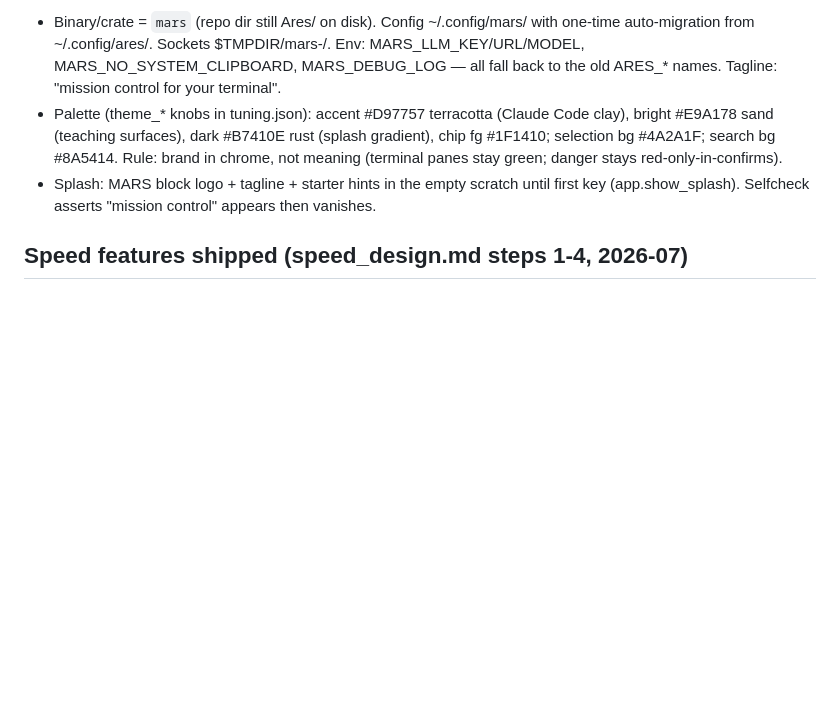
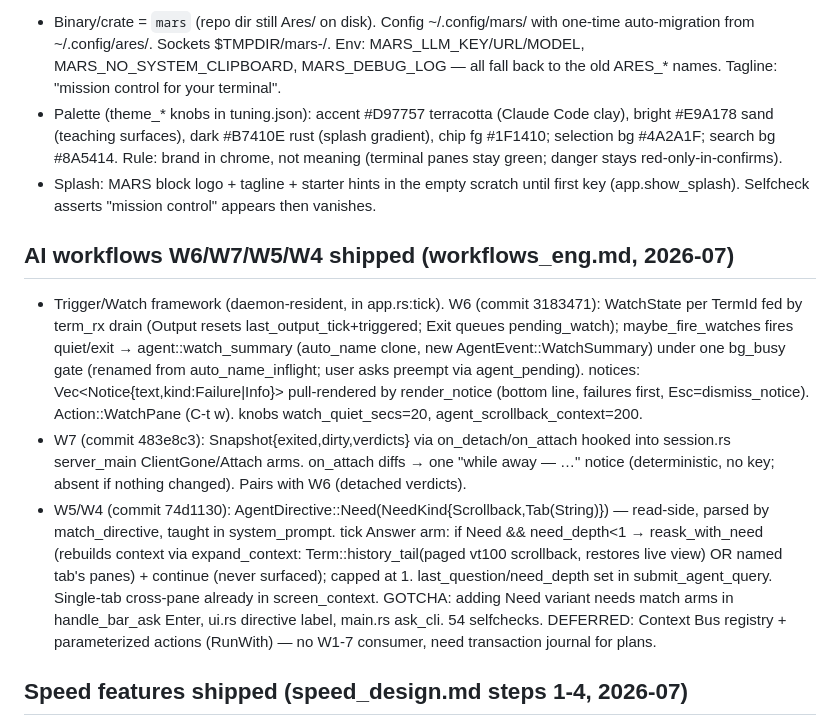
Before and after one commit to anjishnu/mars, a Markdown page: .claude/memory/ares-dev.md, the part around the change. Drawn GitHub-style; blank space fills up the shorter version.

```diff
--- a/.claude/memory/ares-dev.md
+++ b/.claude/memory/ares-dev.md
@@ -11,6 +11,26 @@
   not meaning (terminal panes stay green; danger stays red-only-in-confirms).
 - Splash: MARS block logo + tagline + starter hints in the empty scratch until first
   key (app.show_splash). Selfcheck asserts "mission control" appears then vanishes.
+
+## AI workflows W6/W7/W5/W4 shipped (workflows_eng.md, 2026-07)
+- Trigger/Watch framework (daemon-resident, in app.rs:tick). W6 (commit 3183471): WatchState
+  per TermId fed by term_rx drain (Output resets last_output_tick+triggered; Exit queues
+  pending_watch); maybe_fire_watches fires quiet/exit → agent::watch_summary (auto_name clone,
+  new AgentEvent::WatchSummary) under one bg_busy gate (renamed from auto_name_inflight; user
+  asks preempt via agent_pending). notices: Vec<Notice{text,kind:Failure|Info}> pull-rendered
+  by render_notice (bottom line, failures first, Esc=dismiss_notice). Action::WatchPane (C-t w).
+  knobs watch_quiet_secs=20, agent_scrollback_context=200.
+- W7 (commit 483e8c3): Snapshot{exited,dirty,verdicts} via on_detach/on_attach hooked into
+  session.rs server_main ClientGone/Attach arms. on_attach diffs → one "while away — …"
+  notice (deterministic, no key; absent if nothing changed). Pairs with W6 (detached verdicts).
+- W5/W4 (commit 74d1130): AgentDirective::Need(NeedKind{Scrollback,Tab(String)}) — read-side,
+  parsed by match_directive, taught in system_prompt. tick Answer arm: if Need && need_depth<1
+  → reask_with_need (rebuilds context via expand_context: Term::history_tail(paged vt100
+  scrollback, restores live view) OR named tab's panes) + continue (never surfaced); capped
+  at 1. last_question/need_depth set in submit_agent_query. Single-tab cross-pane already in
+  screen_context. GOTCHA: adding Need variant needs match arms in handle_bar_ask Enter, ui.rs
+  directive label, main.rs ask_cli. 54 selfchecks. DEFERRED: Context Bus registry +
+  parameterized actions (RunWith) — no W1-7 consumer, need transaction journal for plans.
 
 ## Speed features shipped (speed_design.md steps 1-4, 2026-07)
 - STEP 1 motion: KeyModifiers::SUPER detected in handle_edit_primitive; ⌘←/→=move_token_sel
```
Also changed, not shown: final_report.md (added, +116 -0 lines).
